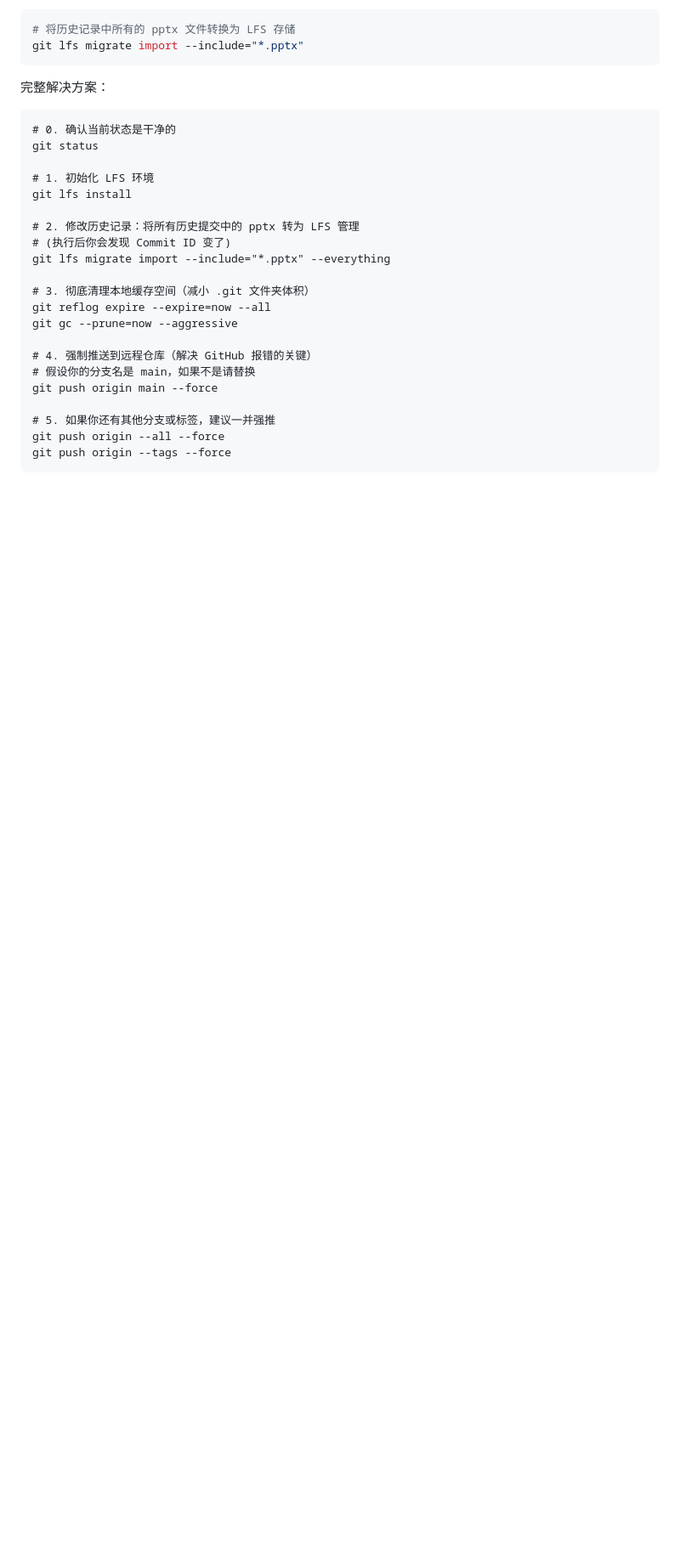
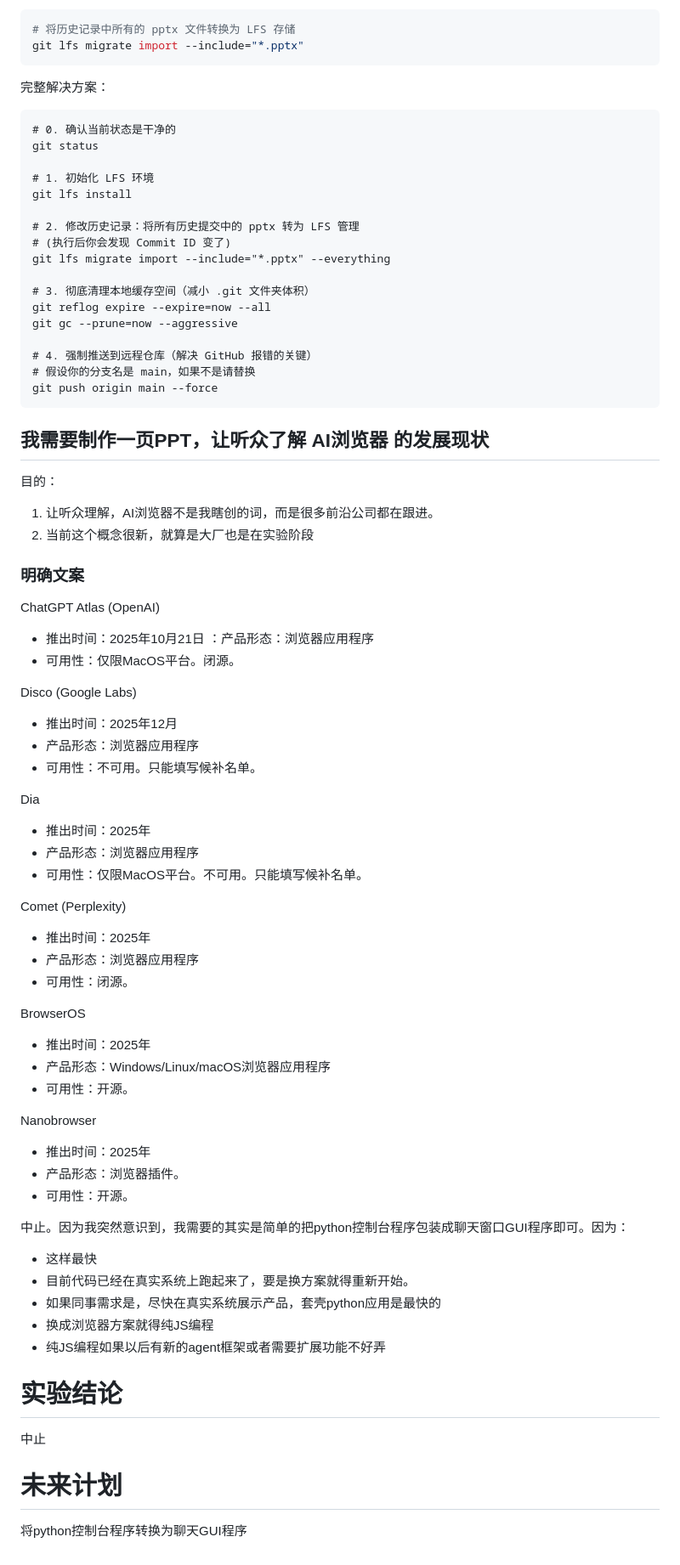
Before and after one commit to fricode1/20251216GUIAgent, a Markdown page: GUI_Agent效果录屏/实验31：制作PPT/实验说明.md, the part around the change. Shown at 85% size. Rendered like a GitHub page; blank space fills up the shorter version.

Commit message:
意识到我仅仅需要将python控制台程序转换为聊天GUI程序即可

````diff
--- a/GUI_Agent效果录屏/实验31：制作PPT/实验说明.md
+++ b/GUI_Agent效果录屏/实验31：制作PPT/实验说明.md
@@ -181,8 +181,57 @@ git gc --prune=now --aggressive
 # 4. 强制推送到远程仓库（解决 GitHub 报错的关键）
 # 假设你的分支名是 main，如果不是请替换
 git push origin main --force
+```
 
-# 5. 如果你还有其他分支或标签，建议一并强推
-git push origin --all --force
-git push origin --tags --force
-```
+## 我需要制作一页PPT，让听众了解 AI浏览器 的发展现状
+
+目的：
+1. 让听众理解，AI浏览器不是我瞎创的词，而是很多前沿公司都在跟进。
+2. 当前这个概念很新，就算是大厂也是在实验阶段
+
+### 明确文案
+
+ChatGPT Atlas (OpenAI)
+- 推出时间：2025年10月21日
+：产品形态：浏览器应用程序
+- 可用性：仅限MacOS平台。闭源。
+
+Disco (Google Labs)
+- 推出时间：2025年12月
+- 产品形态：浏览器应用程序
+- 可用性：不可用。只能填写候补名单。
+
+Dia
+- 推出时间：2025年
+- 产品形态：浏览器应用程序
+- 可用性：仅限MacOS平台。不可用。只能填写候补名单。
+
+Comet (Perplexity)
+- 推出时间：2025年
+- 产品形态：浏览器应用程序
+- 可用性：闭源。
+
+BrowserOS
+- 推出时间：2025年
+- 产品形态：Windows/Linux/macOS浏览器应用程序
+- 可用性：开源。
+
+Nanobrowser
+- 推出时间：2025年
+- 产品形态：浏览器插件。
+- 可用性：开源。
+
+中止。因为我突然意识到，我需要的其实是简单的把python控制台程序包装成聊天窗口GUI程序即可。因为：
+- 这样最快
+- 目前代码已经在真实系统上跑起来了，要是换方案就得重新开始。
+- 如果同事需求是，尽快在真实系统展示产品，套壳python应用是最快的
+- 换成浏览器方案就得纯JS编程
+- 纯JS编程如果以后有新的agent框架或者需要扩展功能不好弄
+
+# 实验结论
+
+中止
+
+# 未来计划
+
+将python控制台程序转换为聊天GUI程序
````
